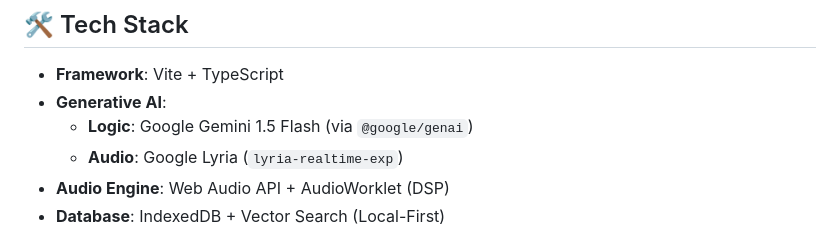
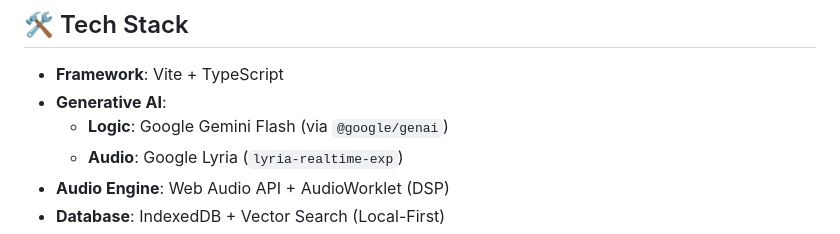
Before and after one commit to youshinh/biogram, a Markdown page: README.md, the part around the change. GitHub-like rendering.

```diff
--- a/README.md
+++ b/README.md
@@ -58,7 +58,7 @@ Bio:gram features a custom audio engine built on AudioWorklet for sample-accurat
 
 -   **Framework**: Vite + TypeScript
 -   **Generative AI**:
-    -   **Logic**: Google Gemini 1.5 Flash (via `@google/genai`)
+    -   **Logic**: Google Gemini Flash (via `@google/genai`)
     -   **Audio**: Google Lyria (`lyria-realtime-exp`)
 -   **Audio Engine**: Web Audio API + AudioWorklet (DSP)
 -   **Database**: IndexedDB + Vector Search (Local-First)
```
Also changed, not shown: README_JP.md (+1 -1 lines).
